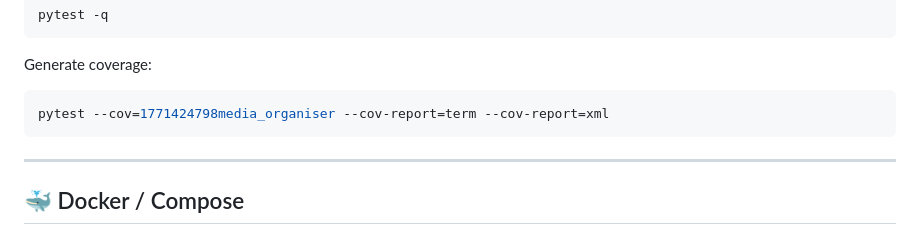
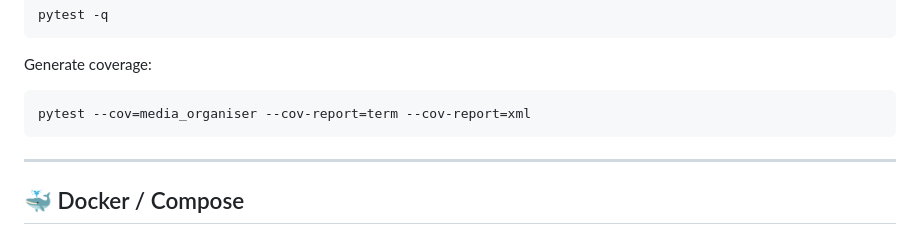
Before and after one commit to sauravyash/media_organiser, a Markdown page: readme.md, the part around the change. GitHub-like rendering.

````diff
--- a/readme.md
+++ b/readme.md
@@ -59,7 +59,7 @@ pytest -q
 Generate coverage:
 
 ```bash
-pytest --cov=1771424798media_organiser --cov-report=term --cov-report=xml
+pytest --cov=media_organiser --cov-report=term --cov-report=xml
 ```
 
 ---
````
